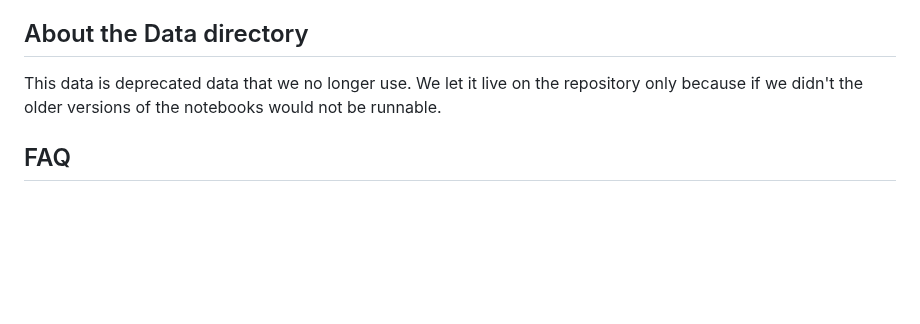
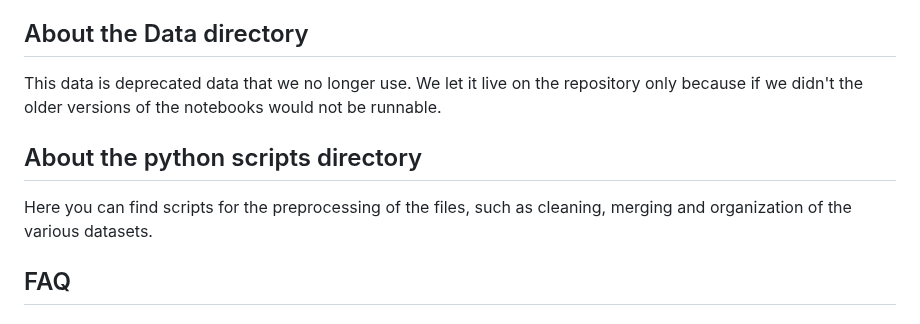
Before and after one commit to BianchiLuca28/project_CSD, a Markdown page: README.md, the part around the change. GitHub-like rendering; blank space fills up the shorter version.

```diff
--- a/README.md
+++ b/README.md
@@ -72,6 +72,9 @@ From here you can either classify the time series, browse the app to get some st
 ## About the Data directory
 This data is deprecated data that we no longer use. We let it live on the repository only because if we didn't the older versions of the notebooks would not be runnable.
 
+## About the python scripts directory
+Here you can find scripts for the preprocessing of the files, such as cleaning, merging and organization of the various datasets.
+
 ## FAQ
 
 #### Which preprocessing did we apply?
```
